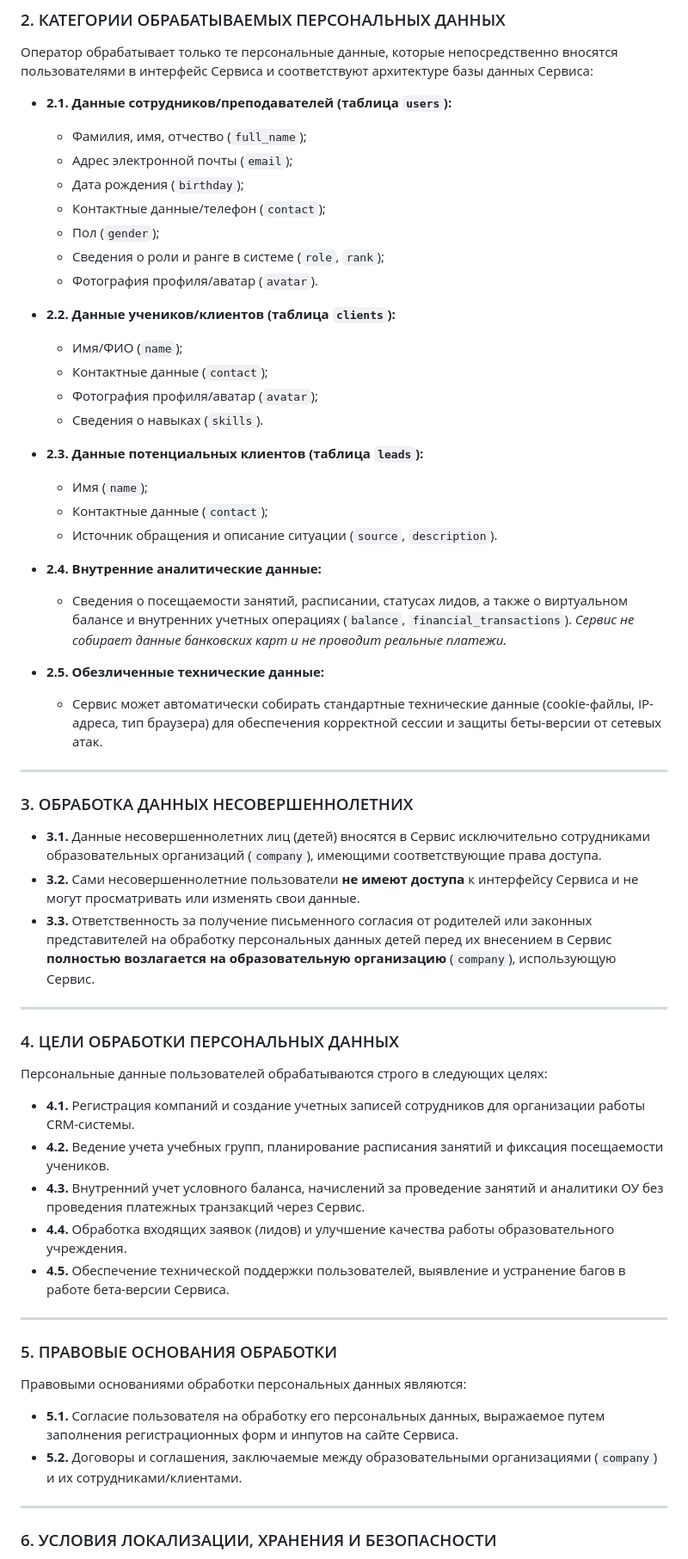
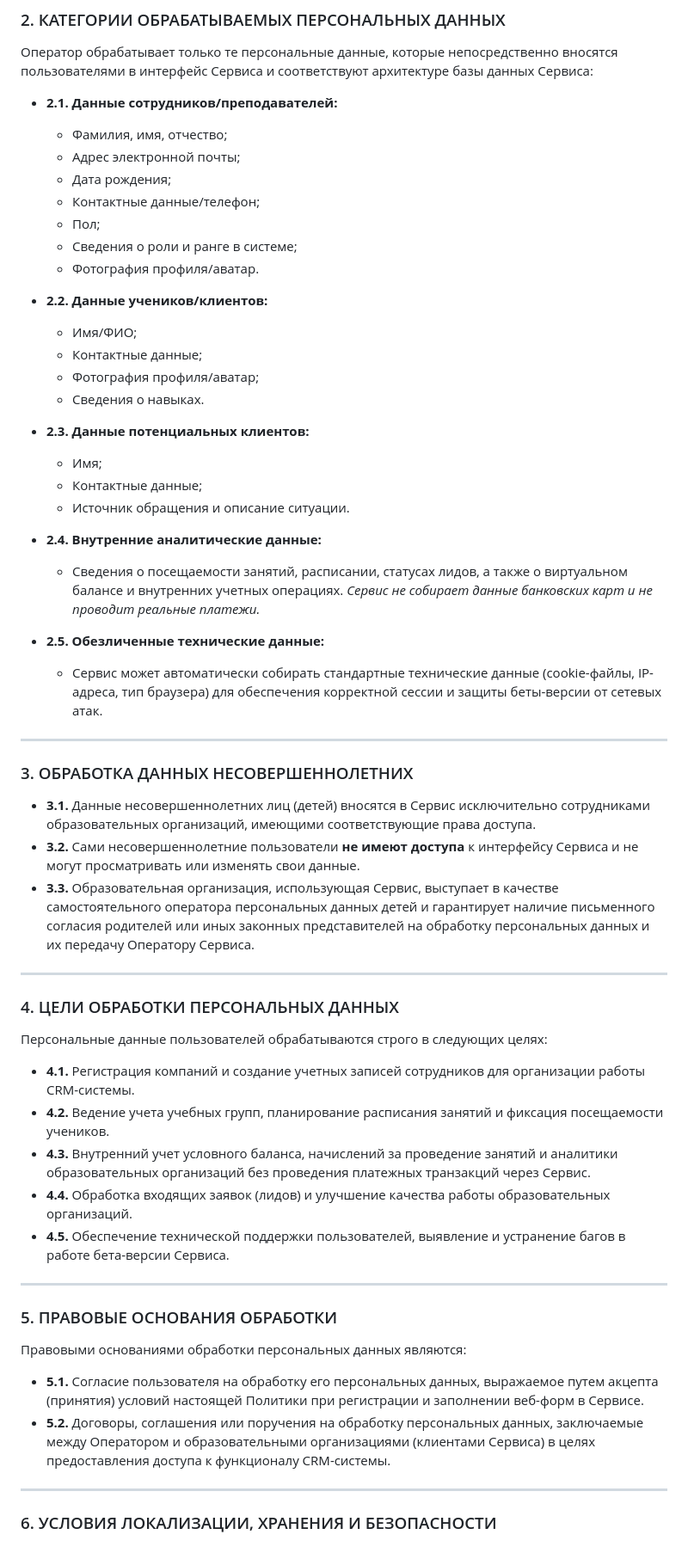
Before and after one commit to Friendly2009/SoftSkills-CRM, a Markdown page: PRIVACY.md, the part around one of its changes. Shown at 86% size. GitHub-like rendering.

Commit message:
doc: complete work for PRIVACY

```diff
--- a/PRIVACY.md
+++ b/PRIVACY.md
@@ -69,28 +78,28 @@
 
 Оператор обрабатывает только те персональные данные, которые непосредственно вносятся пользователями в интерфейс Сервиса и соответствуют архитектуре базы данных Сервиса:
 
-* **2.1. Данные сотрудников/преподавателей (таблица `users`):**
-  * Фамилия, имя, отчество (`full_name`);
-  * Адрес электронной почты (`email`);
-  * Дата рождения (`birthday`);
-  * Контактные данные/телефон (`contact`);
-  * Пол (`gender`);
-  * Сведения о роли и ранге в системе (`role`, `rank`);
-  * Фотография профиля/аватар (`avatar`).
+* **2.1. Данные сотрудников/преподавателей:**
+  * Фамилия, имя, отчество;
+  * Адрес электронной почты;
+  * Дата рождения;
+  * Контактные данные/телефон;
+  * Пол;
+  * Сведения о роли и ранге в системе;
+  * Фотография профиля/аватар.
 
-* **2.2. Данные учеников/клиентов (таблица `clients`):**
-  * Имя/ФИО (`name`);
-  * Контактные данные (`contact`);
-  * Фотография профиля/аватар (`avatar`);
-  * Сведения о навыках (`skills`).
+* **2.2. Данные учеников/клиентов:**
+  * Имя/ФИО;
+  * Контактные данные;
+  * Фотография профиля/аватар;
+  * Сведения о навыках.
 
-* **2.3. Данные потенциальных клиентов (таблица `leads`):**
-  * Имя (`name`);
-  * Контактные данные (`contact`);
-  * Источник обращения и описание ситуации (`source`, `description`).
+* **2.3. Данные потенциальных клиентов:**
+  * Имя;
+  * Контактные данные;
+  * Источник обращения и описание ситуации.
 
 * **2.4. Внутренние аналитические данные:**
-  * Сведения о посещаемости занятий, расписании, статусах лидов, а также о виртуальном балансе и внутренних учетных операциях (`balance`, `financial_transactions`). *Сервис не собирает данные банковских карт и не проводит реальные платежи.*
+  * Сведения о посещаемости занятий, расписании, статусах лидов, а также о виртуальном балансе и внутренних учетных операциях. *Сервис не собирает данные банковских карт и не проводит реальные платежи.*
 
 * **2.5. Обезличенные технические данные:**
   * Сервис может автоматически собирать стандартные технические данные (cookie-файлы, IP-адреса, тип браузера) для обеспечения корректной сессии и защиты беты-версии от сетевых атак.
@@ -99,9 +108,9 @@
 
 ### 3. ОБРАБОТКА ДАННЫХ НЕСОВЕРШЕННОЛЕТНИХ
 
-* **3.1.** Данные несовершеннолетних лиц (детей) вносятся в Сервис исключительно сотрудниками образовательных организаций (`company`), имеющими соответствующие права доступа.
+* **3.1.** Данные несовершеннолетних лиц (детей) вносятся в Сервис исключительно сотрудниками образовательных организаций, имеющими соответствующие права доступа.
 * **3.2.** Сами несовершеннолетние пользователи **не имеют доступа** к интерфейсу Сервиса и не могут просматривать или изменять свои данные.
-* **3.3.** Ответственность за получение письменного согласия от родителей или законных представителей на обработку персональных данных детей перед их внесением в Сервис **полностью возлагается на образовательную организацию** (`company`), использующую Сервис.
+* **3.3.** Образовательная организация, использующая Сервис, выступает в качестве самостоятельного оператора персональных данных детей и гарантирует наличие письменного согласия родителей или иных законных представителей на обработку персональных данных и их передачу Оператору Сервиса.
 
 ---
 
@@ -110,8 +119,8 @@
 Персональные данные пользователей обрабатываются строго в следующих целях:
 * **4.1.** Регистрация компаний и создание учетных записей сотрудников для организации работы CRM-системы.
 * **4.2.** Ведение учета учебных групп, планирование расписания занятий и фиксация посещаемости учеников.
-* **4.3.** Внутренний учет условного баланса, начислений за проведение занятий и аналитики ОУ без проведения платежных транзакций через Сервис.
-* **4.4.** Обработка входящих заявок (лидов) и улучшение качества работы образовательного учреждения.
+* **4.3.** Внутренний учет условного баланса, начислений за проведение занятий и аналитики образовательных организаций без проведения платежных транзакций через Сервис.
+* **4.4.** Обработка входящих заявок (лидов) и улучшение качества работы образовательных организаций.
 * **4.5.** Обеспечение технической поддержки пользователей, выявление и устранение багов в работе бета-версии Сервиса.
 
 ---
@@ -119,9 +128,8 @@
 ### 5. ПРАВОВЫЕ ОСНОВАНИЯ ОБРАБОТКИ
 
 Правовыми основаниями обработки персональных данных являются:
-* **5.1.** Согласие пользователя на обработку его персональных данных, выражаемое путем заполнения регистрационных форм и инпутов на сайте Сервиса.
-* **5.2.** Договоры и соглашения, заключаемые между образовательными организациями (`company`) и их сотрудниками/клиентами.
-
+* **5.1.** Согласие пользователя на обработку его персональных данных, выражаемое путем акцепта (принятия) условий настоящей Политики при регистрации и заполнении веб-форм в Сервисе.
+* **5.2.** Договоры, соглашения или поручения на обработку персональных данных, заключаемые между Оператором и образовательными организациями (клиентами Сервиса) в целях предоставления доступа к функционалу CRM-системы.
 ---
 
 ### 6. УСЛОВИЯ ЛОКАЛИЗАЦИИ, ХРАНЕНИЯ И БЕЗОПАСНОСТИ
```
Also changed, not shown: other parts of PRIVACY.md (+27 -18 lines).
